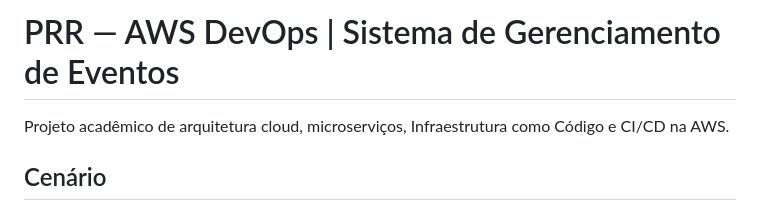
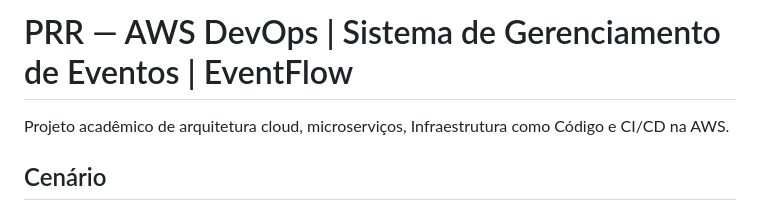
Before and after one commit to evandromendes08/PRR---AWS-DevOps, a Markdown page: readme.md, the part around the change. GitHub-like rendering.

```diff
--- a/readme.md
+++ b/readme.md
@@ -1,4 +1,4 @@
-# PRR — AWS DevOps | Sistema de Gerenciamento de Eventos
+# PRR — AWS DevOps | Sistema de Gerenciamento de Eventos | EventFlow
 
 Projeto acadêmico de arquitetura cloud, microserviços, Infraestrutura como Código e CI/CD na AWS.
 
```
